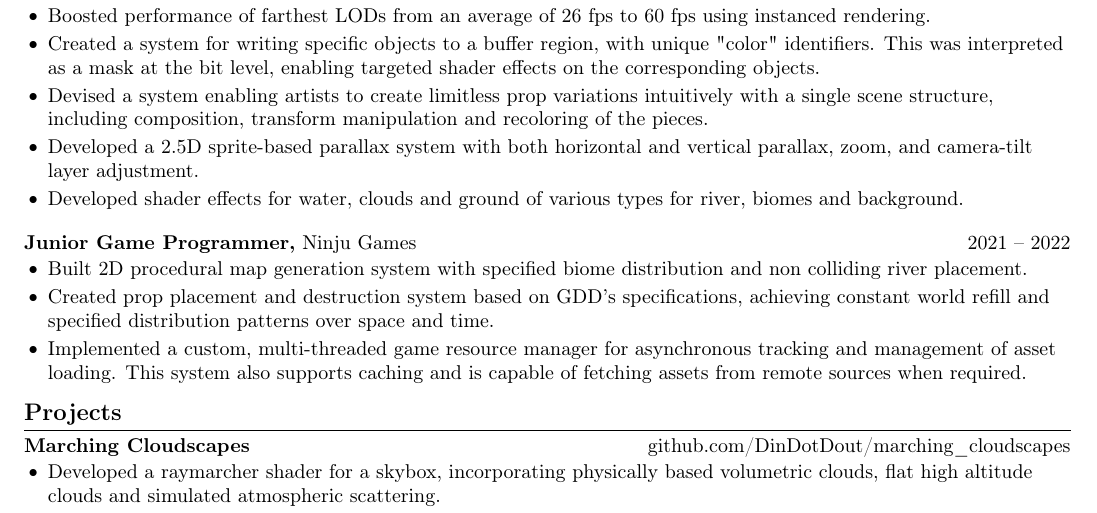
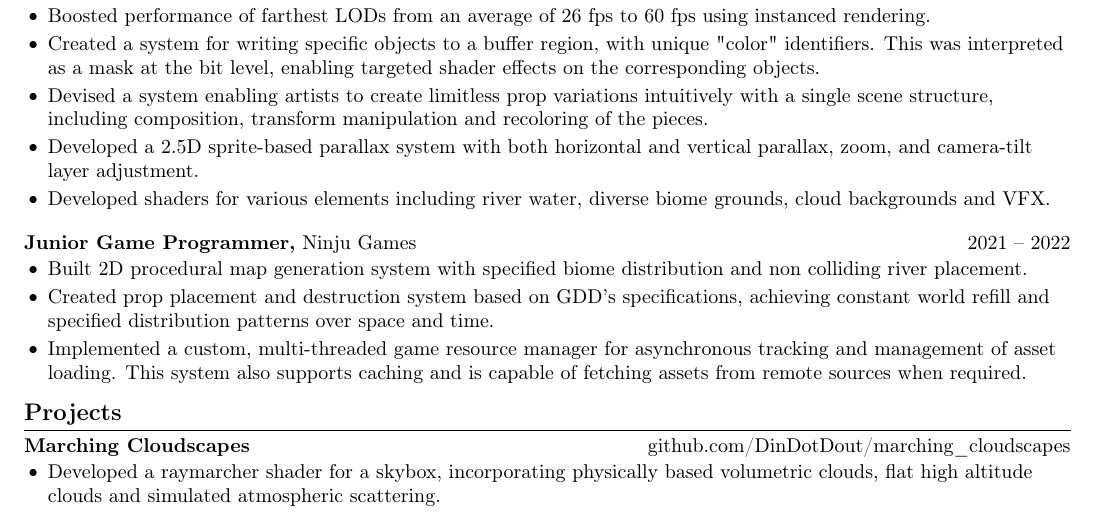
Before and after one commit to DinDotDout/cv, a LaTeX CV (cv.tex): part of the page, cut so that both start at the same text. Compiled offline with pdfLaTeX.

Commit message:
Shaders written reworded.

```diff
--- a/cv.tex
+++ b/cv.tex
@@ -59,7 +58,7 @@ right=0.5in]{geometry}              % specify right page margin
         a single scene structure, including composition, transform manipulation and recoloring of the pieces.
 	\item Developed a 2.5D sprite-based parallax system with both horizontal and vertical
         parallax, zoom, and camera-tilt layer adjustment.
-	\item Developed shader effects for water, clouds and ground of various types for river, biomes and background.
+	\item Developed shaders for various elements including river water, diverse biome grounds, cloud backgrounds and VFX.
 
 \end{itemize}
 
```
Also changed, not shown: cv.pdf, cv.tex (1 more changed lines).
